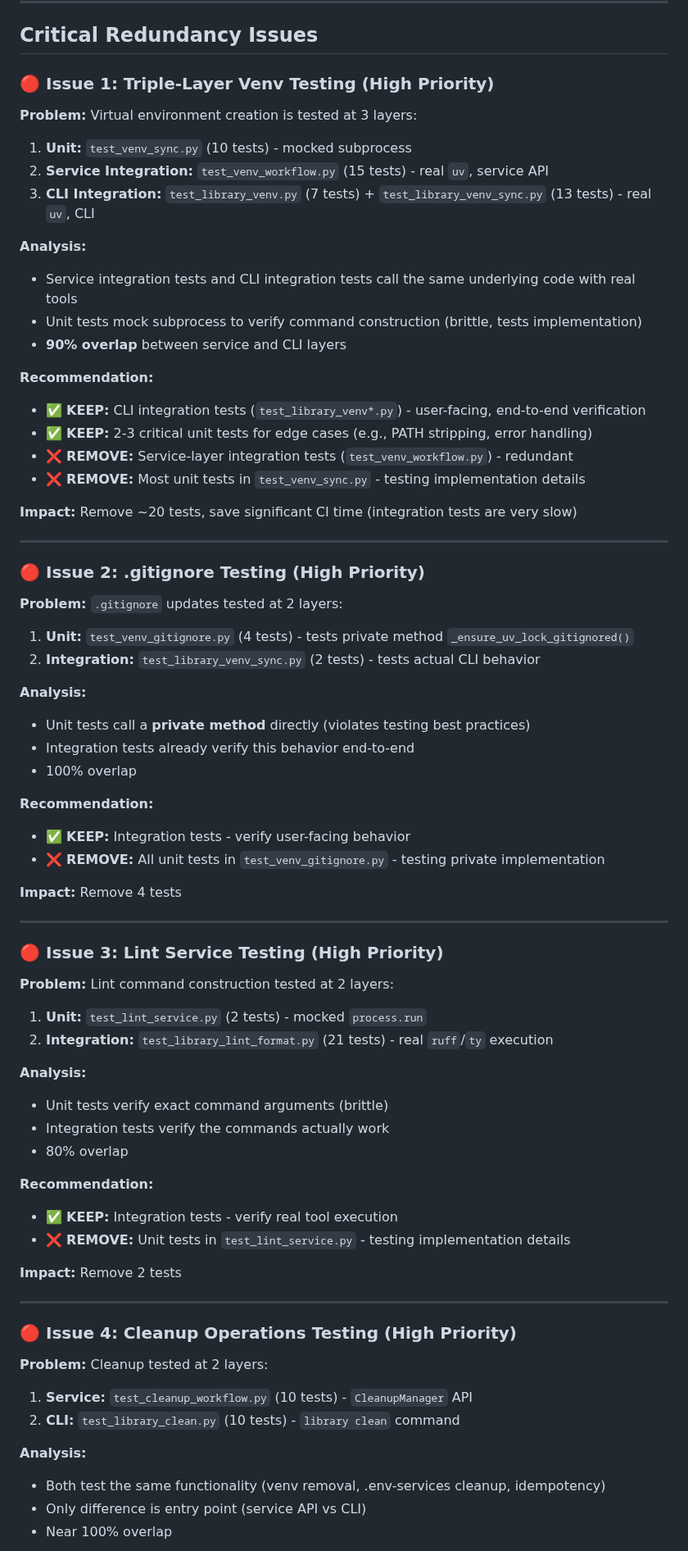
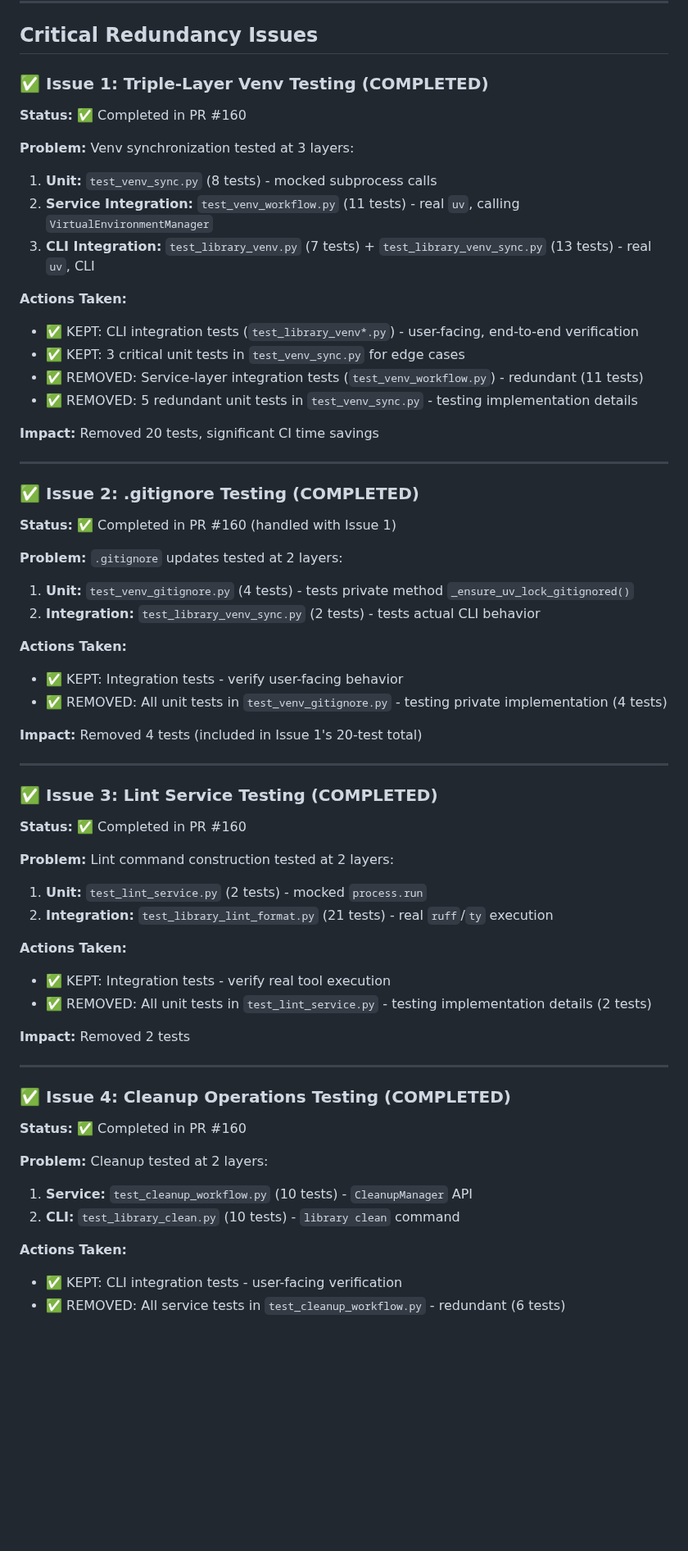
Before and after one commit to oarepo/oarepo-cli, a Markdown page: docs/architecture/tests-review.md, the part around one of its changes. Shown at 82% size. GitHub-like rendering; blank space fills up the shorter version.

Commit message:
docs: update tests-review.md with all completed high-priority issues

```diff
--- a/docs/architecture/tests-review.md
+++ b/docs/architecture/tests-review.md
@@ -49,78 +81,70 @@ This review identifies **significant redundancy** in the test suite, with approx
 
 ## Critical Redundancy Issues
 
-### 🔴 Issue 1: Triple-Layer Venv Testing (High Priority)
+### ✅ Issue 1: Triple-Layer Venv Testing (COMPLETED)
 
-**Problem:** Virtual environment creation is tested at 3 layers:
+**Status:** ✅ Completed in PR #160
 
-1. **Unit:** `test_venv_sync.py` (10 tests) - mocked subprocess
-2. **Service Integration:** `test_venv_workflow.py` (15 tests) - real `uv`, service API
+**Problem:** Venv synchronization tested at 3 layers:
+
+1. **Unit:** `test_venv_sync.py` (8 tests) - mocked subprocess calls
+2. **Service Integration:** `test_venv_workflow.py` (11 tests) - real `uv`, calling `VirtualEnvironmentManager`
 3. **CLI Integration:** `test_library_venv.py` (7 tests) + `test_library_venv_sync.py` (13 tests) - real `uv`, CLI
 
-**Analysis:**
-- Service integration tests and CLI integration tests call the same underlying code with real tools
-- Unit tests mock subprocess to verify command construction (brittle, tests implementation)
-- **90% overlap** between service and CLI layers
+**Actions Taken:**
+- ✅ KEPT: CLI integration tests (`test_library_venv*.py`) - user-facing, end-to-end verification
+- ✅ KEPT: 3 critical unit tests in `test_venv_sync.py` for edge cases
+- ✅ REMOVED: Service-layer integration tests (`test_venv_workflow.py`) - redundant (11 tests)
+- ✅ REMOVED: 5 redundant unit tests in `test_venv_sync.py` - testing implementation details
 
-**Recommendation:**
-- ✅ **KEEP:** CLI integration tests (`test_library_venv*.py`) - user-facing, end-to-end verification
-- ✅ **KEEP:** 2-3 critical unit tests for edge cases (e.g., PATH stripping, error handling)
-- ❌ **REMOVE:** Service-layer integration tests (`test_venv_workflow.py`) - redundant
-- ❌ **REMOVE:** Most unit tests in `test_venv_sync.py` - testing implementation details
-
-**Impact:** Remove ~20 tests, save significant CI time (integration tests are very slow)
+**Impact:** Removed 20 tests, significant CI time savings
 
 ---
 
-### 🔴 Issue 2: .gitignore Testing (High Priority)
+### ✅ Issue 2: .gitignore Testing (COMPLETED)
+
+**Status:** ✅ Completed in PR #160 (handled with Issue 1)
 
 **Problem:** `.gitignore` updates tested at 2 layers:
 
 1. **Unit:** `test_venv_gitignore.py` (4 tests) - tests private method `_ensure_uv_lock_gitignored()`
 2. **Integration:** `test_library_venv_sync.py` (2 tests) - tests actual CLI behavior
 
-**Analysis:**
-- Unit tests call a **private method** directly (violates testing best practices)
-- Integration tests already verify this behavior end-to-end
-- 100% overlap
+**Actions Taken:**
+- ✅ KEPT: Integration tests - verify user-facing behavior
+- ✅ REMOVED: All unit tests in `test_venv_gitignore.py` - testing private implementation (4 tests)
 
-**Recommendation:**
-- ✅ **KEEP:** Integration tests - verify user-facing behavior
-- ❌ **REMOVE:** All unit tests in `test_venv_gitignore.py` - testing private implementation
-
-**Impact:** Remove 4 tests
+**Impact:** Removed 4 tests (included in Issue 1's 20-test total)
 
 ---
 
-### 🔴 Issue 3: Lint Service Testing (High Priority)
+### ✅ Issue 3: Lint Service Testing (COMPLETED)
+
+**Status:** ✅ Completed in PR #160
 
 **Problem:** Lint command construction tested at 2 layers:
 
 1. **Unit:** `test_lint_service.py` (2 tests) - mocked `process.run`
 2. **Integration:** `test_library_lint_format.py` (21 tests) - real `ruff`/`ty` execution
 
-**Analysis:**
-- Unit tests verify exact command arguments (brittle)
-- Integration tests verify the commands actually work
-- 80% overlap
+**Actions Taken:**
+- ✅ KEPT: Integration tests - verify real tool execution
+- ✅ REMOVED: All unit tests in `test_lint_service.py` - testing implementation details (2 tests)
 
-**Recommendation:**
-- ✅ **KEEP:** Integration tests - verify real tool execution
-- ❌ **REMOVE:** Unit tests in `test_lint_service.py` - testing implementation details
-
-**Impact:** Remove 2 tests
+**Impact:** Removed 2 tests
 
 ---
 
-### 🔴 Issue 4: Cleanup Operations Testing (High Priority)
+### ✅ Issue 4: Cleanup Operations Testing (COMPLETED)
+
+**Status:** ✅ Completed in PR #160
 
 **Problem:** Cleanup tested at 2 layers:
 
 1. **Service:** `test_cleanup_workflow.py` (10 tests) - `CleanupManager` API
 2. **CLI:** `test_library_clean.py` (10 tests) - `library clean` command
 
-**Analysis:**
-- Both test the same functionality (venv removal, .env-services cleanup, idempotency)
-- Only difference is entry point (service API vs CLI)
-- Near 100% overlap
+**Actions Taken:**
+- ✅ KEPT: CLI integration tests - user-facing verification
+- ✅ REMOVED: All service tests in `test_cleanup_workflow.py` - redundant (6 tests)
 
```
Also changed, not shown: other parts of docs/architecture/tests-review.md (+56 -35 lines).
